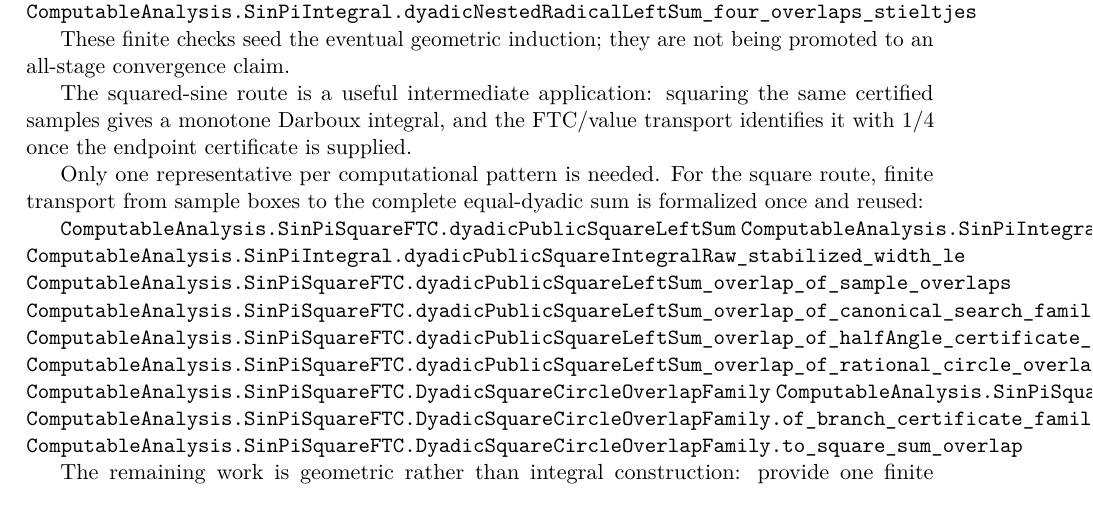
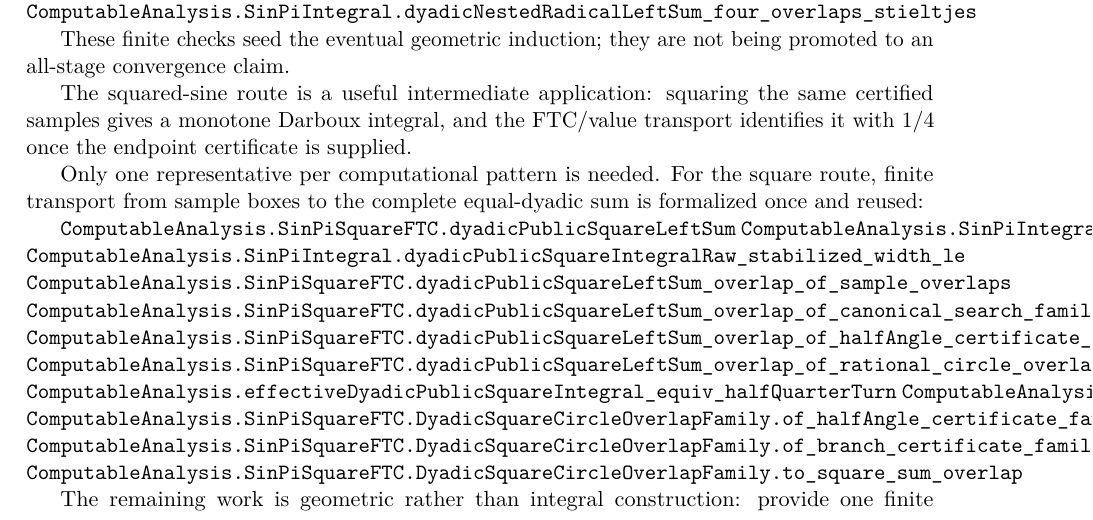
Before and after one commit to liuyao12/computable-analysis, a LaTeX thesis (blueprint/src/web.tex, which reads blueprint/src/03-integrals.tex): part of page 54 of 118, cut so that both start at the same text. Compiled offline with pdfLaTeX.

Commit message:
Expose public square integral value bridge

```diff
--- a/blueprint/src/03-integrals.tex
+++ b/blueprint/src/03-integrals.tex
@@ -1325,6 +1325,7 @@ sum is formalized once and reused:
 \lean{ComputableAnalysis.SinPiSquareFTC.dyadicPublicSquareLeftSum_overlap_of_canonical_search_family}
 \lean{ComputableAnalysis.SinPiSquareFTC.dyadicPublicSquareLeftSum_overlap_of_halfAngle_certificate_family}
 \lean{ComputableAnalysis.SinPiSquareFTC.dyadicPublicSquareLeftSum_overlap_of_rational_circle_overlap_family}
+\lean{ComputableAnalysis.effectiveDyadicPublicSquareIntegral_equiv_halfQuarterTurn}
 \lean{ComputableAnalysis.SinPiSquareFTC.DyadicSquareCircleOverlapFamily}
 \lean{ComputableAnalysis.SinPiSquareFTC.DyadicSquareCircleOverlapFamily.of_halfAngle_certificate_family}
 \lean{ComputableAnalysis.SinPiSquareFTC.DyadicSquareCircleOverlapFamily.of_branch_certificate_family}
```
Also changed, not shown: 3 other files.
